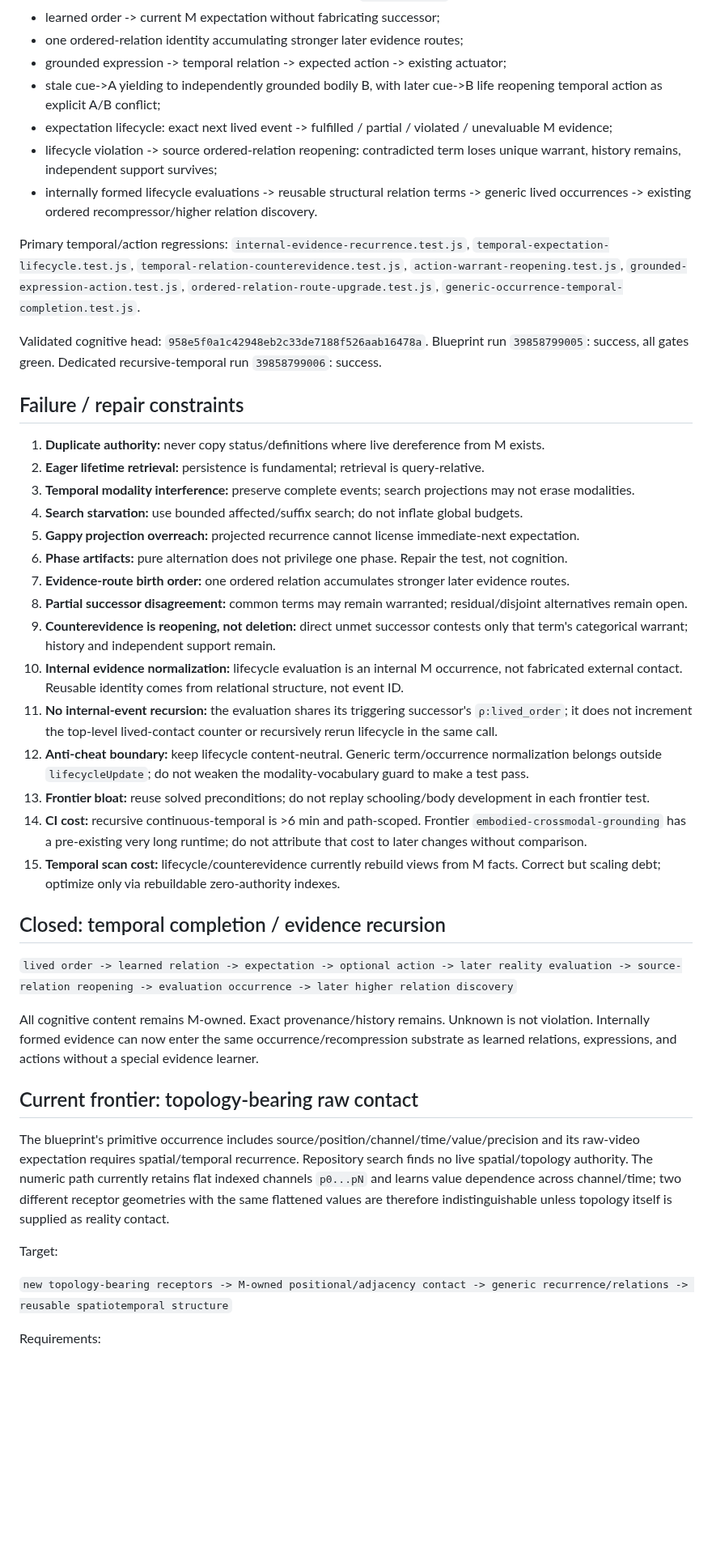
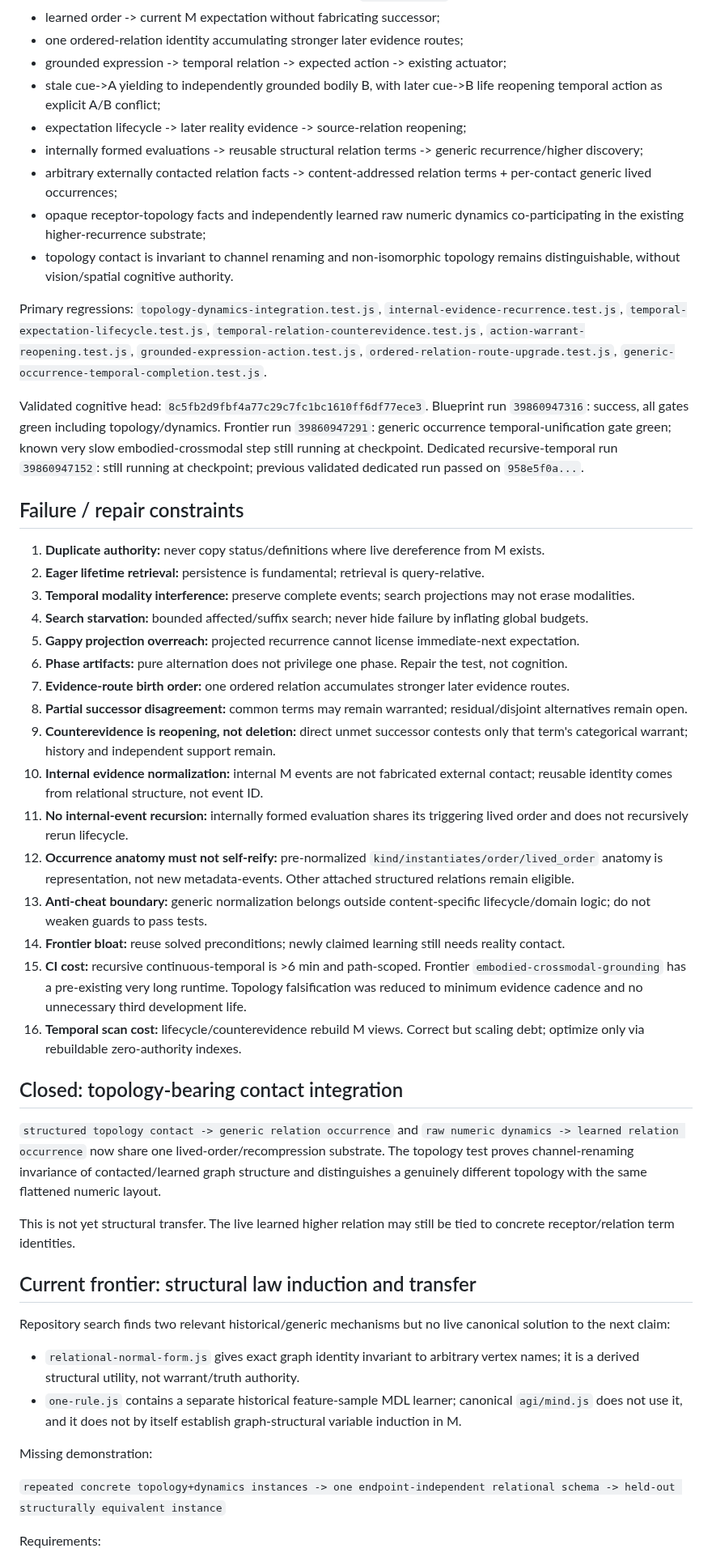
Before and after one commit to raulmiguelparasiii/42ndMind, a Markdown page: agi/CHECKPOINTS.md, the part around one of its changes. Shown at 81% size. GitHub-like rendering; blank space fills up the shorter version.

Commit message:
Advance frontier to structural relation transfer

```diff
--- a/agi/CHECKPOINTS.md
+++ b/agi/CHECKPOINTS.md
@@ -39,47 +39,54 @@ Absence from conversation is `unknown`, never repository absence.
 - one ordered-relation identity accumulating stronger later evidence routes;
 - grounded expression -> temporal relation -> expected action -> existing actuator;
 - stale cue->A yielding to independently grounded bodily B, with later cue->B life reopening temporal action as explicit A/B conflict;
-- expectation lifecycle: exact next lived event -> fulfilled / partial / violated / unevaluable M evidence;
-- lifecycle violation -> source ordered-relation reopening: contradicted term loses unique warrant, history remains, independent support survives;
-- internally formed lifecycle evaluations -> reusable structural relation terms -> generic lived occurrences -> existing ordered recompressor/higher relation discovery.
+- expectation lifecycle -> later reality evidence -> source-relation reopening;
+- internally formed evaluations -> reusable structural relation terms -> generic recurrence/higher discovery;
+- arbitrary externally contacted relation facts -> content-addressed relation terms + per-contact generic lived occurrences;
+- opaque receptor-topology facts and independently learned raw numeric dynamics co-participating in the existing higher-recurrence substrate;
+- topology contact is invariant to channel renaming and non-isomorphic topology remains distinguishable, without vision/spatial cognitive authority.
 
-Primary temporal/action regressions: `internal-evidence-recurrence.test.js`, `temporal-expectation-lifecycle.test.js`, `temporal-relation-counterevidence.test.js`, `action-warrant-reopening.test.js`, `grounded-expression-action.test.js`, `ordered-relation-route-upgrade.test.js`, `generic-occurrence-temporal-completion.test.js`.
+Primary regressions: `topology-dynamics-integration.test.js`, `internal-evidence-recurrence.test.js`, `temporal-expectation-lifecycle.test.js`, `temporal-relation-counterevidence.test.js`, `action-warrant-reopening.test.js`, `grounded-expression-action.test.js`, `ordered-relation-route-upgrade.test.js`, `generic-occurrence-temporal-completion.test.js`.
 
-Validated cognitive head: `958e5f0a1c42948eb2c33de7188f526aab16478a`.
-Blueprint run `39858799005`: success, all gates green.
-Dedicated recursive-temporal run `39858799006`: success.
+Validated cognitive head: `8c5fb2d9fbf4a77c29c7fc1bc1610ff6df77ece3`.
+Blueprint run `39860947316`: success, all gates green including topology/dynamics.
+Frontier run `39860947291`: generic occurrence temporal-unification gate green; known very slow embodied-crossmodal step still running at checkpoint.
+Dedicated recursive-temporal run `39860947152`: still running at checkpoint; previous validated dedicated run passed on `958e5f0a...`.
 
 ## Failure / repair constraints
 
 1. **Duplicate authority:** never copy status/definitions where live dereference from M exists.
 2. **Eager lifetime retrieval:** persistence is fundamental; retrieval is query-relative.
 3. **Temporal modality interference:** preserve complete events; search projections may not erase modalities.
-4. **Search starvation:** use bounded affected/suffix search; do not inflate global budgets.
+4. **Search starvation:** bounded affected/suffix search; never hide failure by inflating global budgets.
 5. **Gappy projection overreach:** projected recurrence cannot license immediate-next expectation.
 6. **Phase artifacts:** pure alternation does not privilege one phase. Repair the test, not cognition.
 7. **Evidence-route birth order:** one ordered relation accumulates stronger later evidence routes.
 8. **Partial successor disagreement:** common terms may remain warranted; residual/disjoint alternatives remain open.
 9. **Counterevidence is reopening, not deletion:** direct unmet successor contests only that term's categorical warrant; history and independent support remain.
-10. **Internal evidence normalization:** lifecycle evaluation is an internal M occurrence, not fabricated external contact. Reusable identity comes from relational structure, not event ID.
-11. **No internal-event recursion:** the evaluation shares its triggering successor's `ρ:lived_order`; it does not increment the top-level lived-contact counter or recursively rerun lifecycle in the same call.
-12. **Anti-cheat boundary:** keep lifecycle content-neutral. Generic term/occurrence normalization belongs outside `lifecycleUpdate`; do not weaken the modality-vocabulary guard to make a test pass.
-13. **Frontier bloat:** reuse solved preconditions; do not replay schooling/body development in each frontier test.
-14. **CI cost:** recursive continuous-temporal is >6 min and path-scoped. Frontier `embodied-crossmodal-grounding` has a pre-existing very long runtime; do not attribute that cost to later changes without comparison.
-15. **Temporal scan cost:** lifecycle/counterevidence currently rebuild views from M facts. Correct but scaling debt; optimize only via rebuildable zero-authority indexes.
+10. **Internal evidence normalization:** internal M events are not fabricated external contact; reusable identity comes from relational structure, not event ID.
+11. **No internal-event recursion:** internally formed evaluation shares its triggering lived order and does not recursively rerun lifecycle.
+12. **Occurrence anatomy must not self-reify:** pre-normalized `kind/instantiates/order/lived_order` anatomy is representation, not new metadata-events. Other attached structured relations remain eligible.
+13. **Anti-cheat boundary:** generic normalization belongs outside content-specific lifecycle/domain logic; do not weaken guards to pass tests.
+14. **Frontier bloat:** reuse solved preconditions; newly claimed learning still needs reality contact.
+15. **CI cost:** recursive continuous-temporal is >6 min and path-scoped. Frontier `embodied-crossmodal-grounding` has a pre-existing very long runtime. Topology falsification was reduced to minimum evidence cadence and no unnecessary third development life.
+16. **Temporal scan cost:** lifecycle/counterevidence rebuild M views. Correct but scaling debt; optimize only via rebuildable zero-authority indexes.
 
-## Closed: temporal completion / evidence recursion
+## Closed: topology-bearing contact integration
 
-`lived order -> learned relation -> expectation -> optional action -> later reality evaluation -> source-relation reopening -> evaluation occurrence -> later higher relation discovery`
+`structured topology contact -> generic relation occurrence` and `raw numeric dynamics -> learned relation occurrence` now share one lived-order/recompression substrate. The topology test proves channel-renaming invariance of contacted/learned graph structure and distinguishes a genuinely different topology with the same flattened numeric layout.
 
-All cognitive content remains M-owned. Exact provenance/history remains. Unknown is not violation. Internally formed evidence can now enter the same occurrence/recompression substrate as learned relations, expressions, and actions without a special evidence learner.
+This is not yet structural transfer. The live learned higher relation may still be tied to concrete receptor/relation term identities.
 
-## Current frontier: topology-bearing raw contact
+## Current frontier: structural law induction and transfer
 
-The blueprint's primitive occurrence includes source/position/channel/time/value/precision and its raw-video expectation requires spatial/temporal recurrence. Repository search finds no live spatial/topology authority. The numeric path currently retains flat indexed channels `p0...pN` and learns value dependence across channel/time; two different receptor geometries with the same flattened values are therefore indistinguishable unless topology itself is supplied as reality contact.
+Repository search finds two relevant historical/generic mechanisms but no live canonical solution to the next claim:
 
-Target:
+- `relational-normal-form.js` gives exact graph identity invariant to arbitrary vertex names; it is a derived structural utility, not warrant/truth authority.
+- `one-rule.js` contains a separate historical feature-sample MDL learner; canonical `agi/mind.js` does not use it, and it does not by itself establish graph-structural variable induction in M.
 
-`new topology-bearing receptors -> M-owned positional/adjacency contact -> generic recurrence/relations -> reusable spatiotemporal structure`
+Missing demonstration:
+
+`repeated concrete topology+dynamics instances -> one endpoint-independent relational schema -> held-out structurally equivalent instance`
 
 Requirements:
 
```
Also changed, not shown: other parts of agi/CHECKPOINTS.md (+10 -9 lines).
